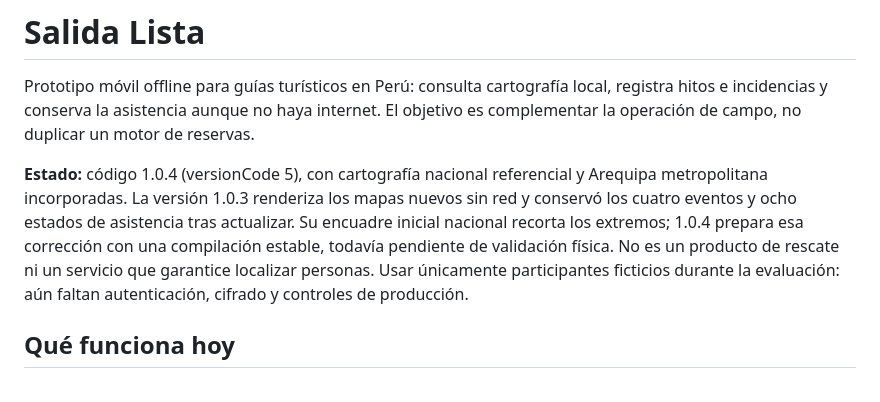
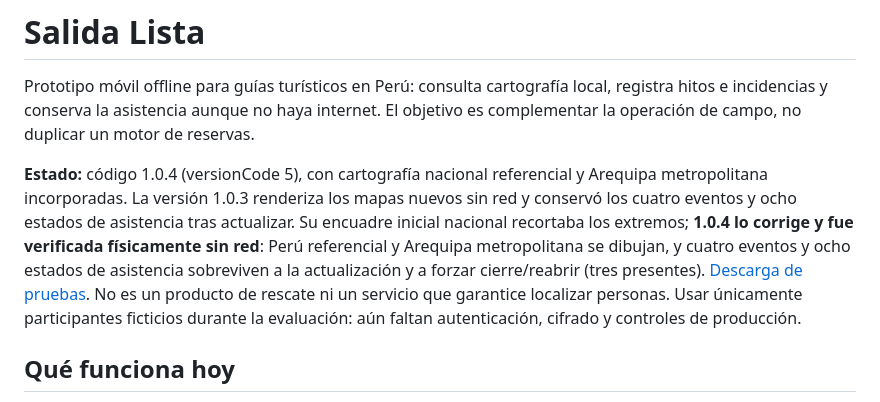
Before and after one commit to yughiyami/salida-lista, a Markdown page: README.md, the part around the change. GitHub-like rendering.

Commit message:
docs: confirm offline framing and preserved data on Android 1.0.4

```diff
--- a/README.md
+++ b/README.md
@@ -7,8 +7,11 @@ El objetivo es complementar la operación de campo, no duplicar un motor de rese
 **Estado:** código 1.0.4 (versionCode 5), con cartografía nacional referencial y
 Arequipa metropolitana incorporadas. La versión 1.0.3 renderiza los mapas nuevos
 sin red y conservó los cuatro eventos y ocho estados de asistencia tras actualizar.
-Su encuadre inicial nacional recorta los extremos; 1.0.4 prepara esa corrección
-con una compilación estable, todavía pendiente de validación física. No es un producto de rescate ni un servicio
+Su encuadre inicial nacional recortaba los extremos; **1.0.4 lo corrige y fue
+verificada físicamente sin red**: Perú referencial y Arequipa metropolitana se
+dibujan, y cuatro eventos y ocho estados de asistencia sobreviven a la actualización
+y a forzar cierre/reabrir (tres presentes). [Descarga de pruebas](https://github.com/yughiyami/salida-lista/releases/tag/v1.0.4).
+No es un producto de rescate ni un servicio
 que garantice localizar personas. Usar únicamente participantes ficticios durante
 la evaluación: aún faltan autenticación, cifrado y controles de producción.
 
```
